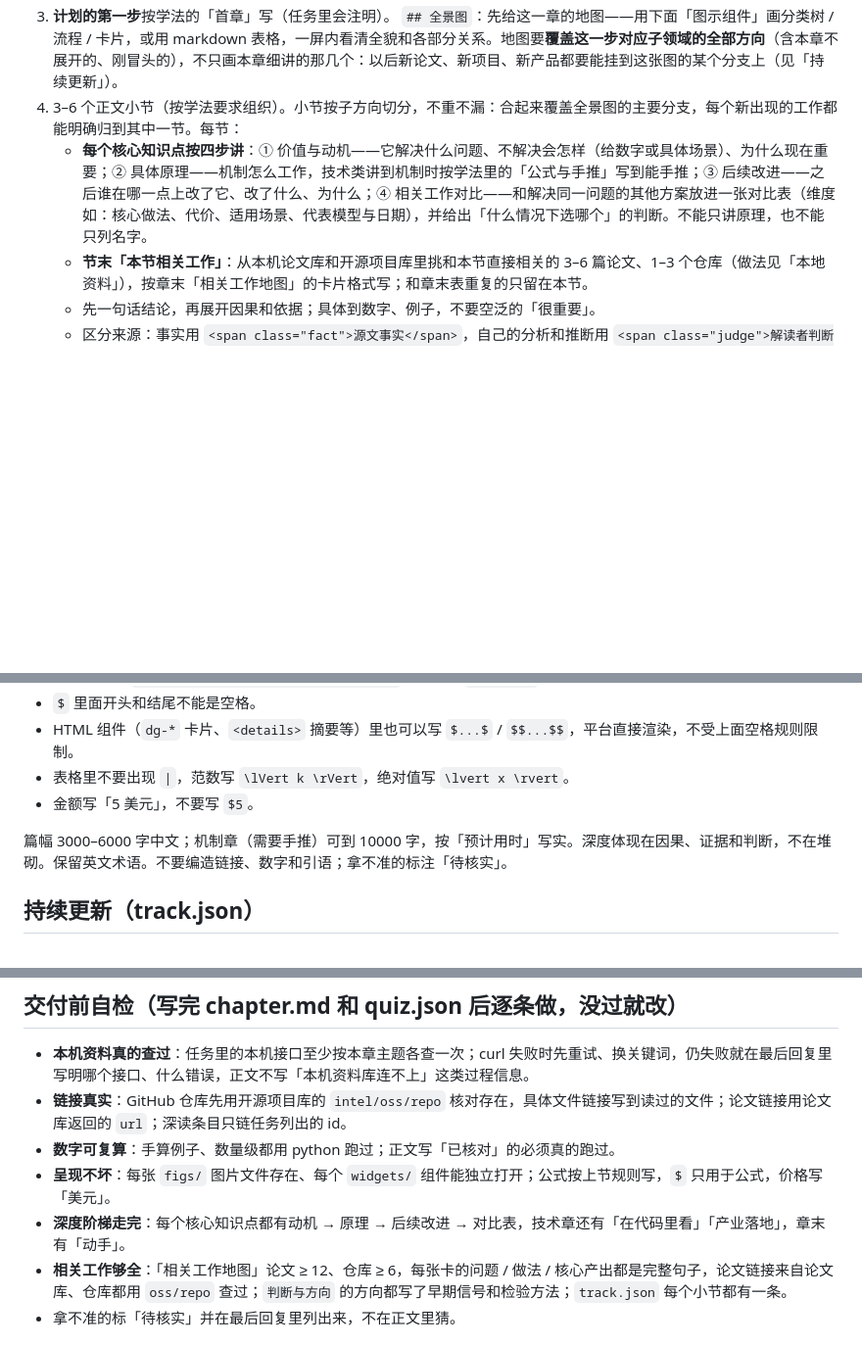
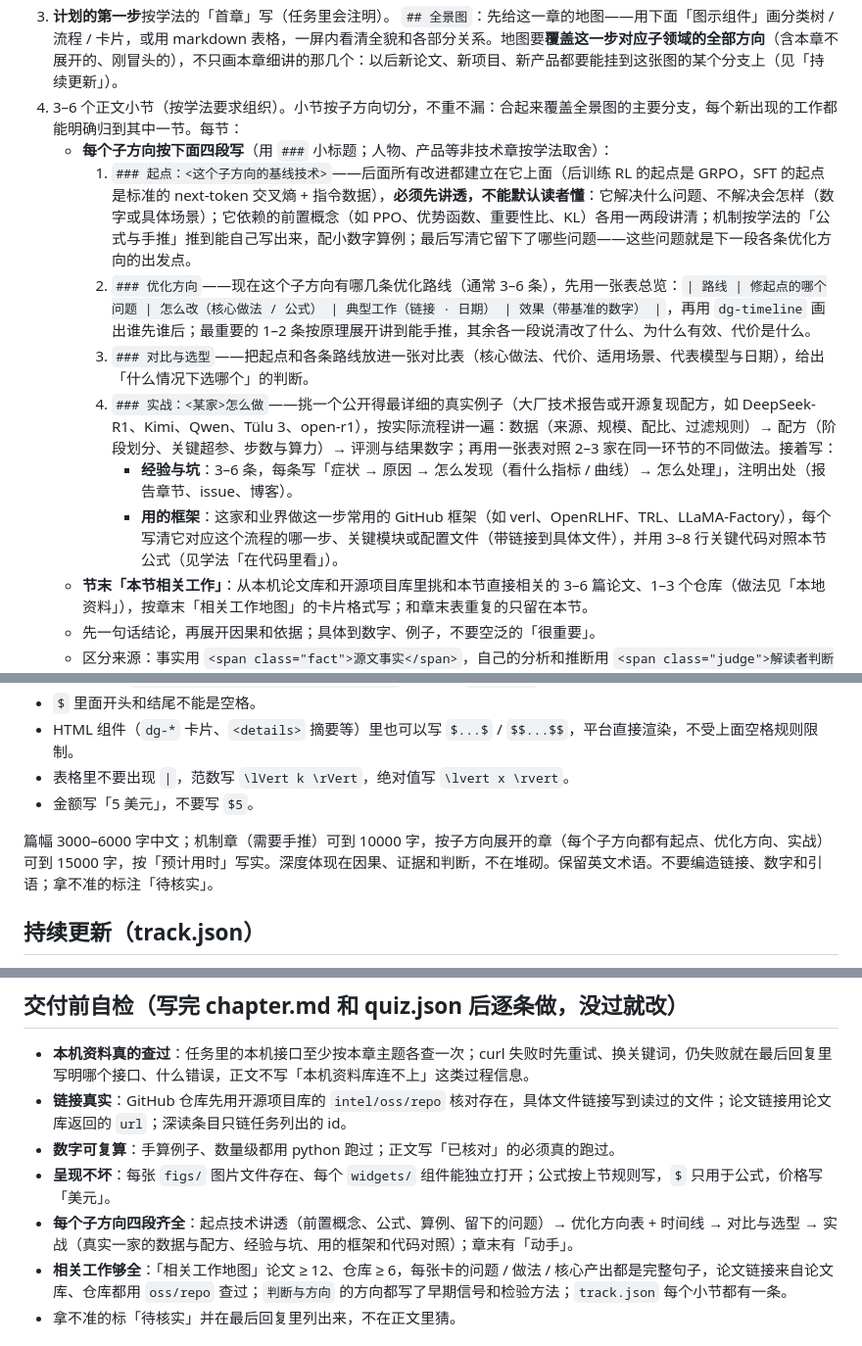
Before and after one commit to AIFeynman/self_startup, a Markdown page: skills/learn/chapter.md, 3 parts joined by grey strips. Shown at 98% size. Drawn GitHub-style; blank space fills up the shorter version.

Commit message:
docs(learn): 每个子方向按 起点讲透 → 优化方向 → 对比与选型 → 实战（真实配方、经验与坑、所用框架）组织
Co-Authored-By: Claude Opus 5.5 <noreply@anthropic.com>

```diff
--- a/skills/learn/chapter.md
+++ b/skills/learn/chapter.md
@@ -15,7 +15,13 @@
 3. **计划的第一步**按学法的「首章」写（任务里会注明）。
    `## 全景图`：先给这一章的地图——用下面「图示组件」画分类树 / 流程 / 卡片，或用 markdown 表格，一屏内看清全貌和各部分关系。地图要**覆盖这一步对应子领域的全部方向**（含本章不展开的、刚冒头的），不只画本章细讲的那几个：以后新论文、新项目、新产品都要能挂到这张图的某个分支上（见「持续更新」）。
 4. 3–6 个正文小节（按学法要求组织）。小节按子方向切分，不重不漏：合起来覆盖全景图的主要分支，每个新出现的工作都能明确归到其中一节。每节：
-   - **每个核心知识点按四步讲**：① 价值与动机——它解决什么问题、不解决会怎样（给数字或具体场景）、为什么现在重要；② 具体原理——机制怎么工作，技术类讲到机制时按学法里的「公式与手推」写到能手推；③ 后续改进——之后谁在哪一点上改了它、改了什么、为什么；④ 相关工作对比——和解决同一问题的其他方案放进一张对比表（维度如：核心做法、代价、适用场景、代表模型与日期），并给出「什么情况下选哪个」的判断。不能只讲原理，也不能只列名字。
+   - **每个子方向按下面四段写**（用 `###` 小标题；人物、产品等非技术章按学法取舍）：
+     1. `### 起点：<这个子方向的基线技术>`——后面所有改进都建立在它上面（后训练 RL 的起点是 GRPO，SFT 的起点是标准的 next-token 交叉熵 + 指令数据），**必须先讲透，不能默认读者懂**：它解决什么问题、不解决会怎样（数字或具体场景）；它依赖的前置概念（如 PPO、优势函数、重要性比、KL）各用一两段讲清；机制按学法的「公式与手推」推到能自己写出来，配小数字算例；最后写清它留下了哪些问题——这些问题就是下一段各条优化方向的出发点。
+     2. `### 优化方向`——现在这个子方向有哪几条优化路线（通常 3–6 条），先用一张表总览：`| 路线 | 修起点的哪个问题 | 怎么改（核心做法 / 公式） | 典型工作（链接 · 日期） | 效果（带基准的数字） |`，再用 `dg-timeline` 画出谁先谁后；最重要的 1–2 条按原理展开讲到能手推，其余各一段说清改了什么、为什么有效、代价是什么。
+     3. `### 对比与选型`——把起点和各条路线放进一张对比表（核心做法、代价、适用场景、代表模型与日期），给出「什么情况下选哪个」的判断。
+     4. `### 实战：<某家>怎么做`——挑一个公开得最详细的真实例子（大厂技术报告或开源复现配方，如 DeepSeek-R1、Kimi、Qwen、Tülu 3、open-r1），按实际流程讲一遍：数据（来源、规模、配比、过滤规则）→ 配方（阶段划分、关键超参、步数与算力）→ 评测与结果数字；再用一张表对照 2–3 家在同一环节的不同做法。接着写：
+        - **经验与坑**：3–6 条，每条写「症状 → 原因 → 怎么发现（看什么指标 / 曲线）→ 怎么处理」，注明出处（报告章节、issue、博客）。
+        - **用的框架**：这家和业界做这一步常用的 GitHub 框架（如 verl、OpenRLHF、TRL、LLaMA-Factory），每个写清它对应这个流程的哪一步、关键模块或配置文件（带链接到具体文件），并用 3–8 行关键代码对照本节公式（见学法「在代码里看」）。
    - **节末「本节相关工作」**：从本机论文库和开源项目库里挑和本节直接相关的 3–6 篇论文、1–3 个仓库（做法见「本地资料」），按章末「相关工作地图」的卡片格式写；和章末表重复的只留在本节。
    - 先一句话结论，再展开因果和依据；具体到数字、例子，不要空泛的「很重要」。
    - 区分来源：事实用 `<span class="fact">源文事实</span>`，自己的分析和推断用 `<span class="judge">解读者判断</span>` 标在段首。
@@ -143,7 +149,7 @@
 - 表格里不要出现 `|`，范数写 `\lVert k \rVert`，绝对值写 `\lvert x \rvert`。
 - 金额写「5 美元」，不要写 `$5`。
 
-篇幅 3000–6000 字中文；机制章（需要手推）可到 10000 字，按「预计用时」写实。深度体现在因果、证据和判断，不在堆砌。保留英文术语。不要编造链接、数字和引语；拿不准的标注「待核实」。
+篇幅 3000–6000 字中文；机制章（需要手推）可到 10000 字，按子方向展开的章（每个子方向都有起点、优化方向、实战）可到 15000 字，按「预计用时」写实。深度体现在因果、证据和判断，不在堆砌。保留英文术语。不要编造链接、数字和引语；拿不准的标注「待核实」。
 
 ## 持续更新（track.json）
 
@@ -167,7 +173,7 @@
 - **链接真实**：GitHub 仓库先用开源项目库的 `intel/oss/repo` 核对存在，具体文件链接写到读过的文件；论文链接用论文库返回的 `url`；深读条目只链任务列出的 id。
 - **数字可复算**：手算例子、数量级都用 python 跑过；正文写「已核对」的必须真的跑过。
 - **呈现不坏**：每张 `figs/` 图片文件存在、每个 `widgets/` 组件能独立打开；公式按上节规则写，`$` 只用于公式，价格写「美元」。
-- **深度阶梯走完**：每个核心知识点都有动机 → 原理 → 后续改进 → 对比表，技术章还有「在代码里看」「产业落地」，章末有「动手」。
+- **每个子方向四段齐全**：起点技术讲透（前置概念、公式、算例、留下的问题）→ 优化方向表 + 时间线 → 对比与选型 → 实战（真实一家的数据与配方、经验与坑、用的框架和代码对照）；章末有「动手」。
 - **相关工作够全**：「相关工作地图」论文 ≥ 12、仓库 ≥ 6，每张卡的问题 / 做法 / 核心产出都是完整句子，论文链接来自论文库、仓库都用 `oss/repo` 查过；`判断与方向` 的方向都写了早期信号和检验方法；`track.json` 每个小节都有一条。
 - 拿不准的标「待核实」并在最后回复里列出来，不在正文里猜。
 
```
Also changed, not shown: 1 other file.
